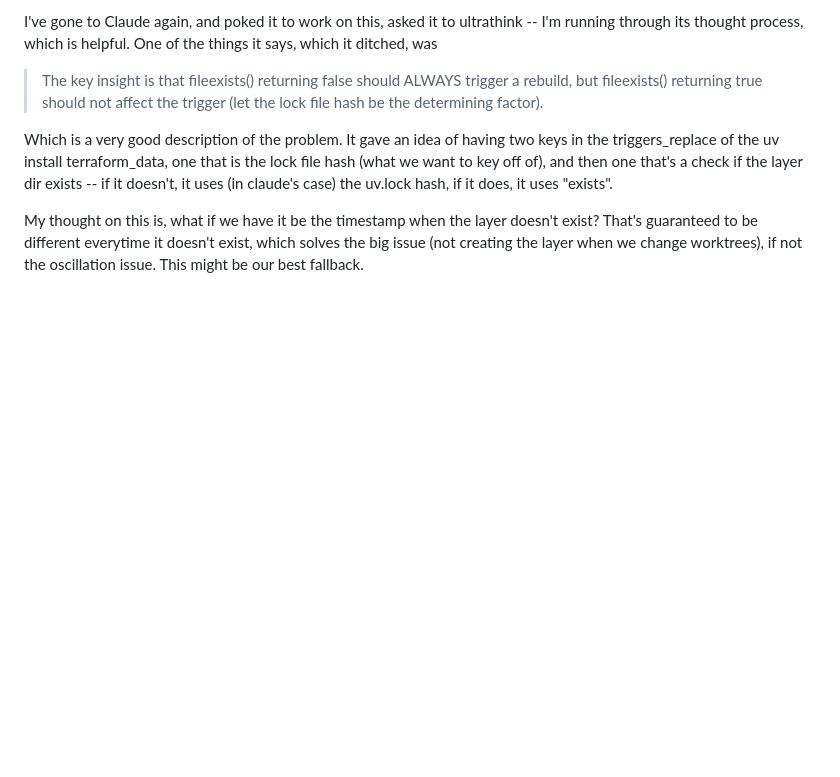
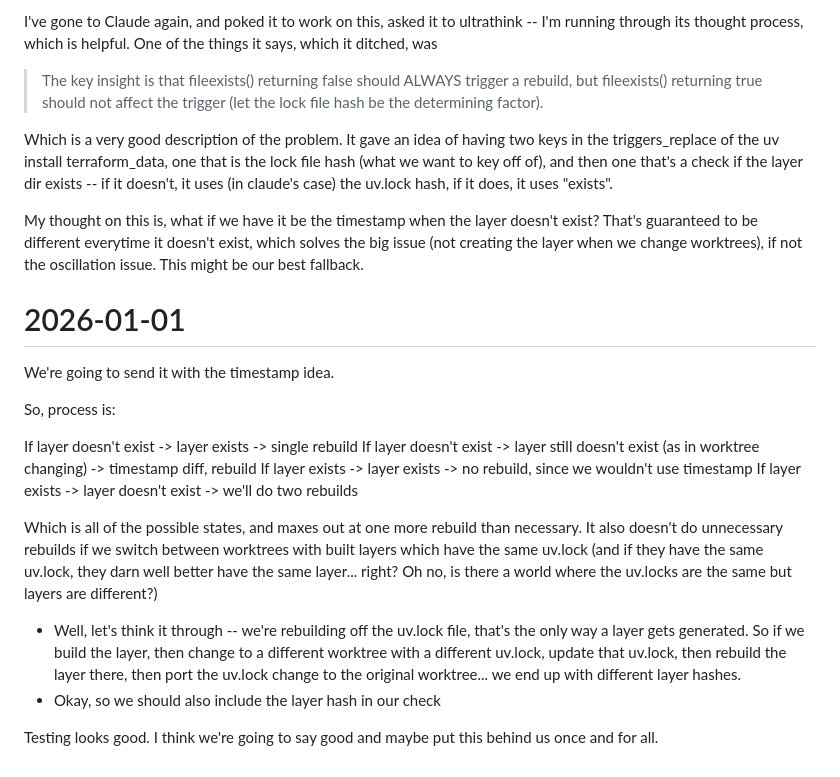
Before and after one commit to Haeilifax/rent_app, a Markdown page: lab_notebook.md, the part around the change. Rendered like a GitHub page; blank space fills up the shorter version.

Commit message:
Lab Notes

```diff
--- a/lab_notebook.md
+++ b/lab_notebook.md
@@ -1469,3 +1469,20 @@ I've gone to Claude again, and poked it to work on this, asked it to ultrathink
 Which is a very good description of the problem. It gave an idea of having two keys in the triggers_replace of the uv install terraform_data, one that is the lock file hash (what we want to key off of), and then one that's a check if the layer dir exists -- if it doesn't, it uses (in claude's case) the uv.lock hash, if it does, it uses "exists".
 
 My thought on this is, what if we have it be the timestamp when the layer doesn't exist? That's guaranteed to be different everytime it doesn't exist, which solves the big issue (not creating the layer when we change worktrees), if not the oscillation issue. This might be our best fallback.
+
+# 2026-01-01
+
+We're going to send it with the timestamp idea.
+
+So, process is:
+
+If layer doesn't exist -> layer exists -> single rebuild
+If layer doesn't exist -> layer still doesn't exist (as in worktree changing) -> timestamp diff, rebuild
+If layer exists -> layer exists -> no rebuild, since we wouldn't use timestamp
+If layer exists -> layer doesn't exist -> we'll do two rebuilds
+
+Which is all of the possible states, and maxes out at one more rebuild than necessary. It also doesn't do unnecessary rebuilds if we switch between worktrees with built layers which have the same uv.lock (and if they have the same uv.lock, they darn well better have the same layer... right? Oh no, is there a world where the uv.locks are the same but layers are different?)
+- Well, let's think it through -- we're rebuilding off the uv.lock file, that's the only way a layer gets generated. So if we build the layer, then change to a different worktree with a different uv.lock, update that uv.lock, then rebuild the layer there, then port the uv.lock change to the original worktree... we end up with different layer hashes.
+- Okay, so we should also include the layer hash in our check
+
+Testing looks good. I think we're going to say good and maybe put this behind us once and for all.
```
